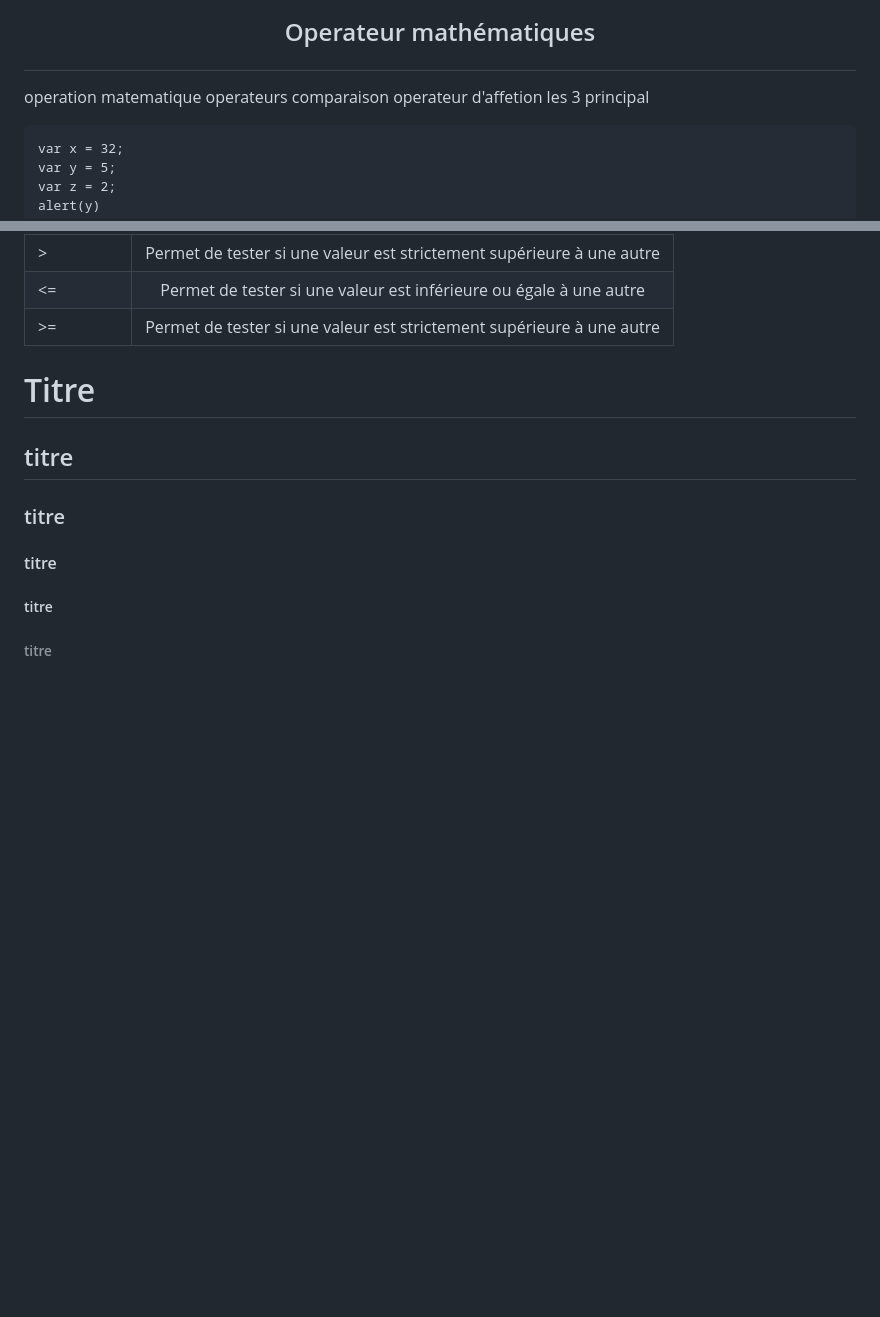
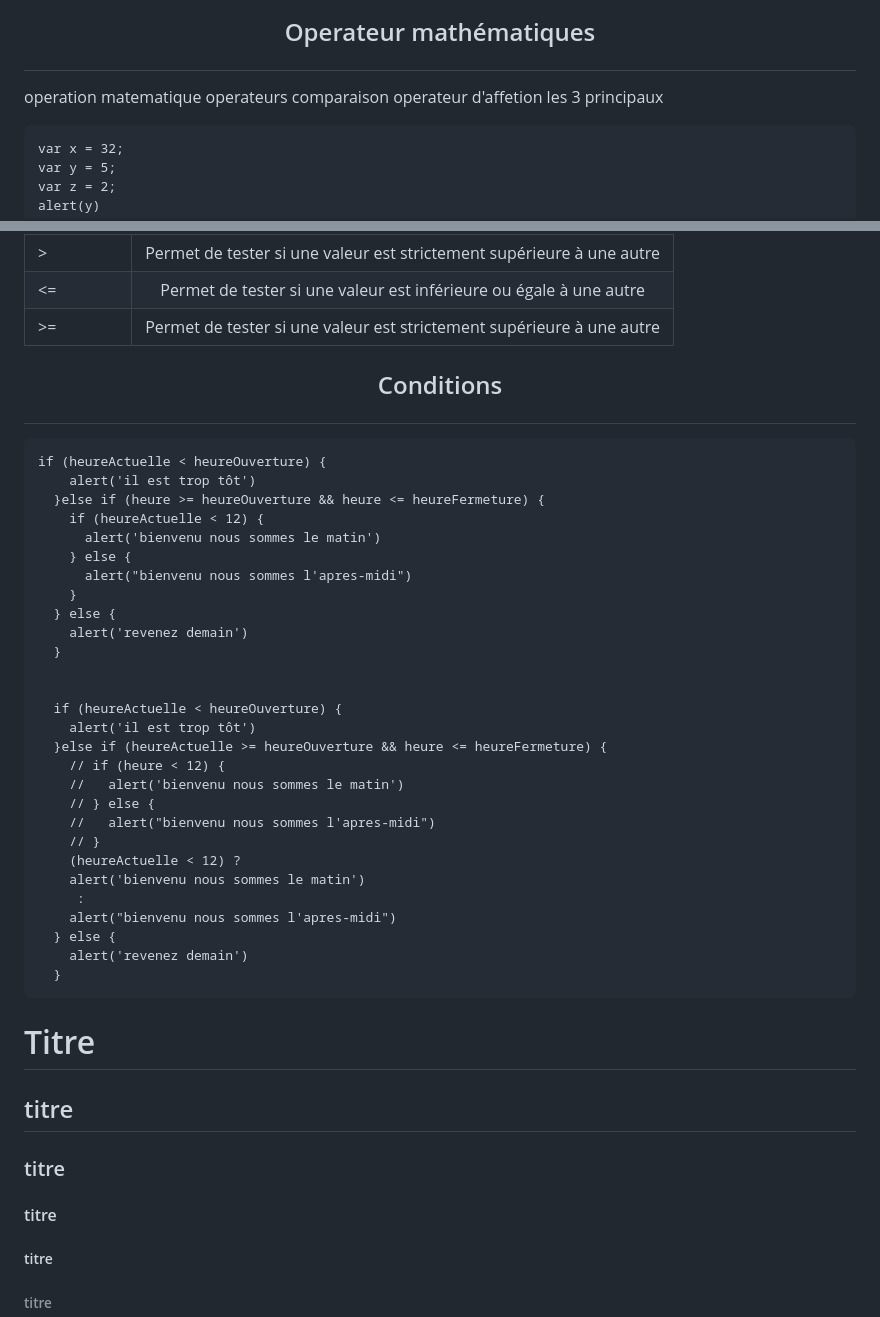
Before and after one commit to Zuzanna06/coursJS, a Markdown page: readme.md, 2 parts joined by grey strips. Drawn GitHub-style; blank space fills up the shorter version.

Commit message:
condition

````diff
--- a/readme.md
+++ b/readme.md
@@ -55,7 +55,7 @@ La méthode alert() de JavaScript m'affiche une fenêtre ci-dessous:
 ![affichage](https://github.com/Zuzanna06/coursJS/blob/main/img/3.png)
 
 ## <p align= "center"> Operateur mathématiques </p>
-operation matematique operateurs comparaison operateur d'affetion les 3 principal
+operation matematique operateurs comparaison operateur d'affetion les 3 principaux
 
 ```
 var x = 32;
@@ -91,10 +91,38 @@ alert(y) //renvoi 0
 
 
 
+## <p align= "center"> Conditions </p>
+
+```
+if (heureActuelle < heureOuverture) {
+    alert('il est trop tôt')
+  }else if (heure >= heureOuverture && heure <= heureFermeture) {
+    if (heureActuelle < 12) {
+      alert('bienvenu nous sommes le matin')
+    } else {
+      alert("bienvenu nous sommes l'apres-midi")
+    }
+  } else {
+    alert('revenez demain')
+  }
 
 
-
-
+  if (heureActuelle < heureOuverture) {
+    alert('il est trop tôt')
+  }else if (heureActuelle >= heureOuverture && heure <= heureFermeture) {
+    // if (heure < 12) {
+    //   alert('bienvenu nous sommes le matin')
+    // } else {
+    //   alert("bienvenu nous sommes l'apres-midi")
+    // }
+    (heureActuelle < 12) ?
+    alert('bienvenu nous sommes le matin')
+     :
+    alert("bienvenu nous sommes l'apres-midi")
+  } else {
+    alert('revenez demain')
+  }
+```
 
 
 
````
